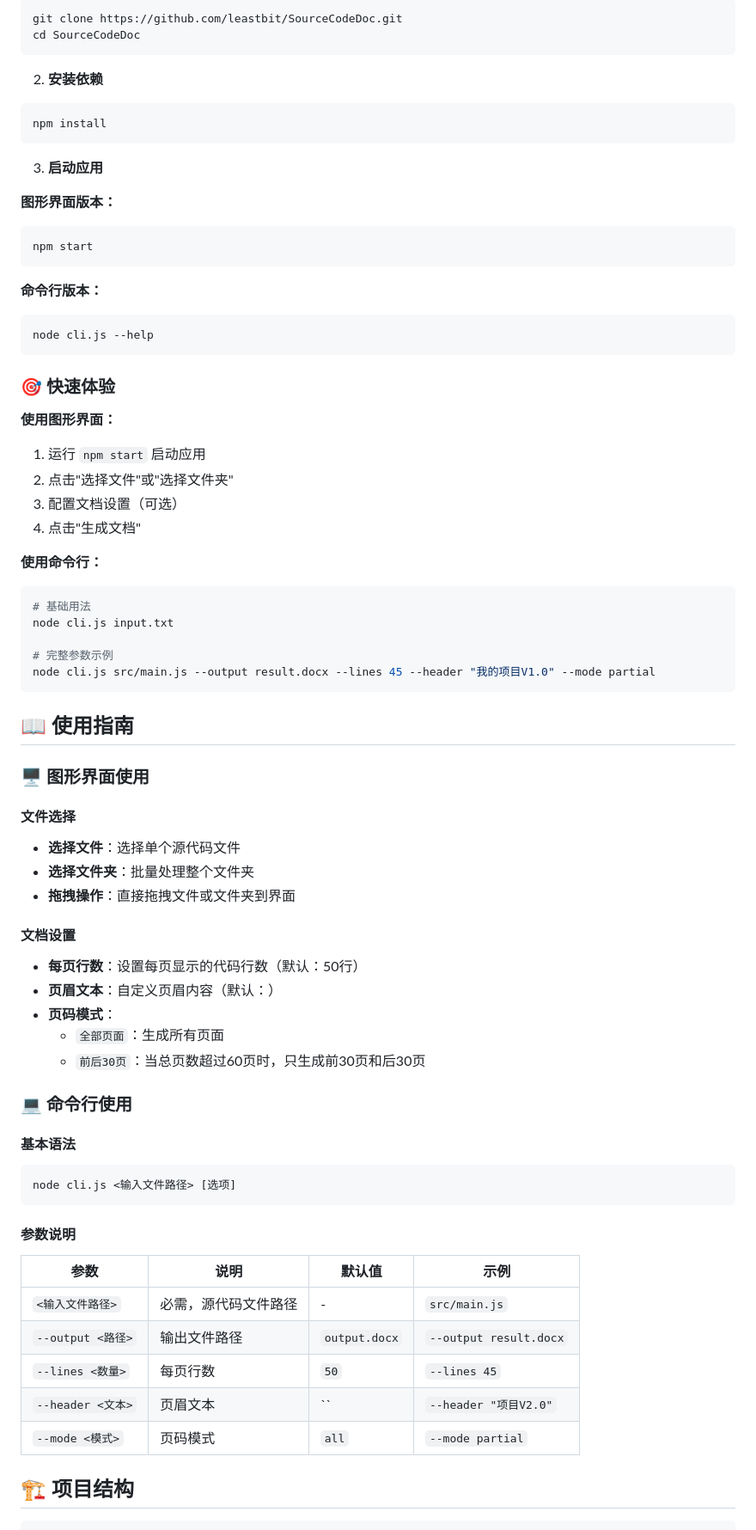
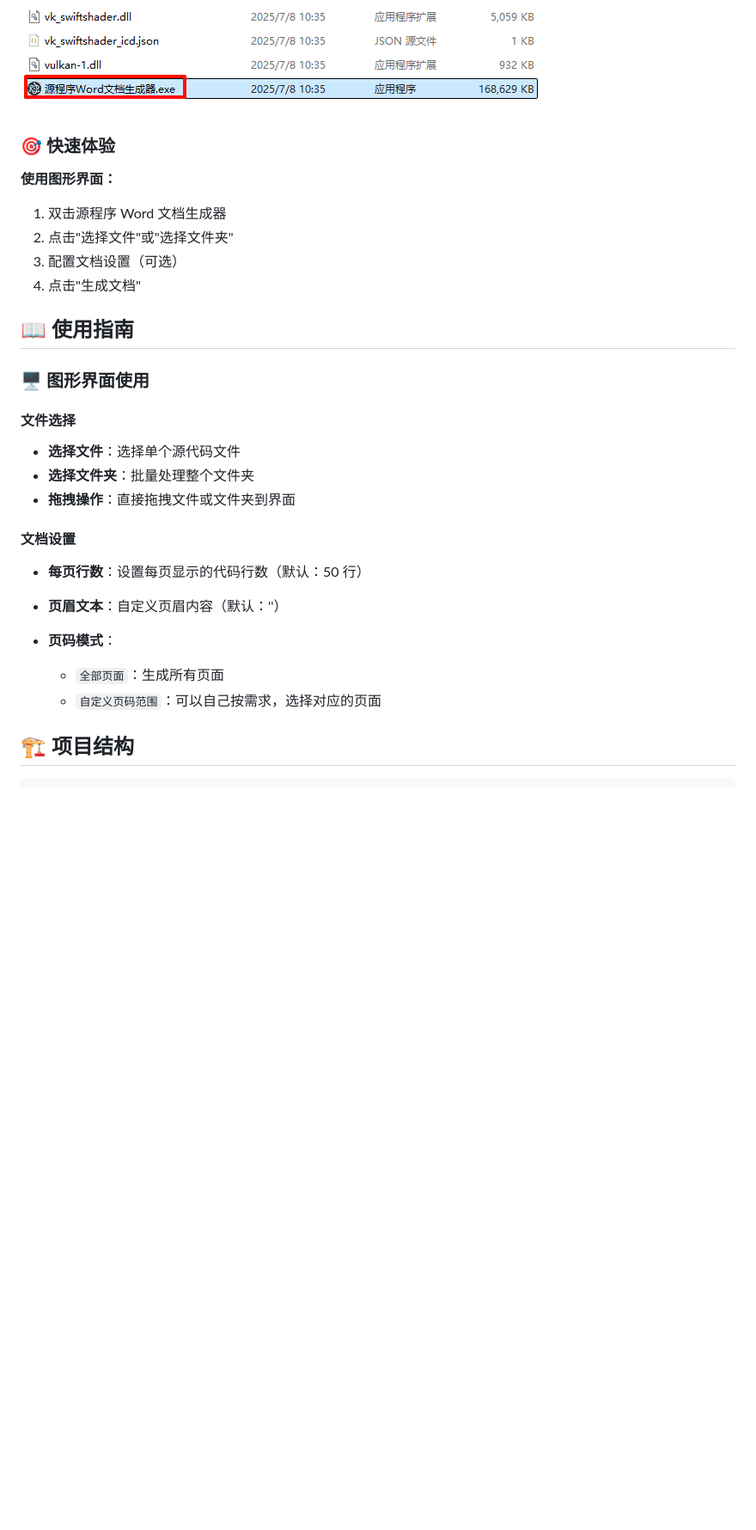
Before and after one commit to ws1993/SourceCodeDoc, a Markdown page: README.md, the part around the change printed below. Shown: that part at 86% size. Rendered like a GitHub page; pictures changed too: image/README/1751954033986.png (added); blank space fills up the shorter version.

````diff
--- a/README.md
+++ b/README.md
@@ -55,47 +49,14 @@
 
-```bash
-git clone https://github.com/leastbit/SourceCodeDoc.git
-cd SourceCodeDoc
-```
-
-2. **安装依赖**
-
-```bash
-npm install
-```
-
-3. **启动应用**
-
-**图形界面版本：**
-
-```bash
-npm start
-```
-
-**命令行版本：**
-
-```bash
-node cli.js --help
-```
+![1751954033986](image/README/1751954033986.png)
 
 ### 🎯 快速体验
 
 **使用图形界面：**
 
-1. 运行 `npm start` 启动应用
+1. 双击源程序 Word 文档生成器
 2. 点击"选择文件"或"选择文件夹"
 3. 配置文档设置（可选）
 4. 点击"生成文档"
-
-**使用命令行：**
-
-```bash
-# 基础用法
-node cli.js input.txt
-
-# 完整参数示例
-node cli.js src/main.js --output result.docx --lines 45 --header "我的项目V1.0" --mode partial
-```
 
 ## 📖 使用指南
 
@@ -109,29 +70,12 @@ node cli.js src/main.js --output result.docx --lines 45 --header "我的项目V1
 
 #### 文档设置
 
-- **每页行数**：设置每页显示的代码行数（默认：50行）
-- **页眉文本**：自定义页眉内容（默认：）
+- **每页行数**：设置每页显示的代码行数（默认：50 行）
+- **页眉文本**：自定义页眉内容（默认：''）
 - **页码模式**：
+
   - `全部页面`：生成所有页面
-  - `前后30页`：当总页数超过60页时，只生成前30页和后30页
-
-### 💻 命令行使用
-
-#### 基本语法
-
-```bash
-node cli.js <输入文件路径> [选项]
-```
-
-#### 参数说明
-
-| 参数                | 说明                 | 默认值          | 示例                     |
-| ------------------- | -------------------- | --------------- | ------------------------ |
-| `<输入文件路径>`  | 必需，源代码文件路径 | -               | `src/main.js`          |
-| `--output <路径>` | 输出文件路径         | `output.docx` | `--output result.docx` |
-| `--lines <数量>`  | 每页行数             | `50`          | `--lines 45`           |
-| `--header <文本>` | 页眉文本             | ``              | `--header "项目V2.0"`  |
-| `--mode <模式>`   | 页码模式             | `all`         | `--mode partial`       |
+  - `自定义页码范围`：可以自己按需求，选择对应的页面
 
 ## 🏗️ 项目结构
 
````
Also changed, not shown: other parts of README.md (+11 -29 lines), image/README/1751954129790.png (added).
